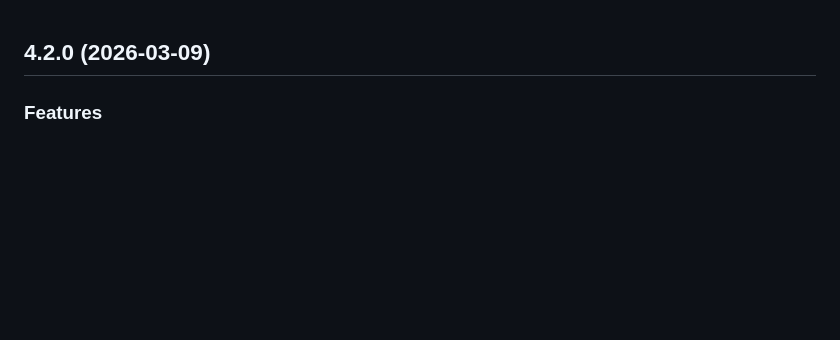
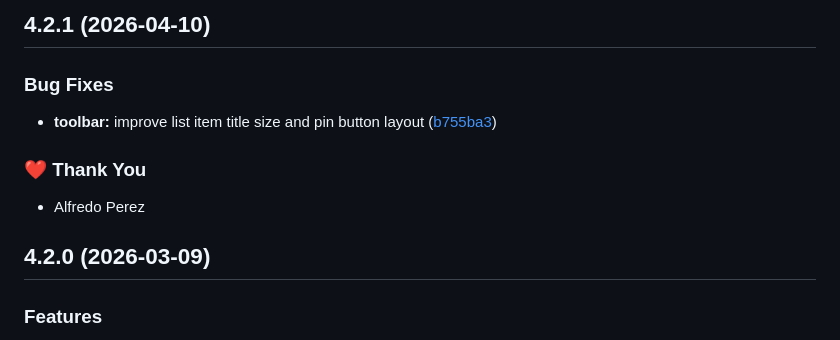
Before and after one commit to alfredoperez/ngx-dev-toolbar, a Markdown page: CHANGELOG.md, the part around the change. Rendered like a GitHub page; blank space fills up the shorter version.

Commit message:
chore: update changelog for 4.2.1

```diff
--- a/CHANGELOG.md
+++ b/CHANGELOG.md
@@ -1,3 +1,13 @@
+## 4.2.1 (2026-04-10)
+
+### Bug Fixes
+
+- **toolbar:** improve list item title size and pin button layout ([b755ba3](https://github.com/alfredoperez/ngx-dev-toolbar/commit/b755ba3))
+
+### ❤️ Thank You
+
+- Alfredo Perez
+
 ## 4.2.0 (2026-03-09)
 
 ### Features
```
